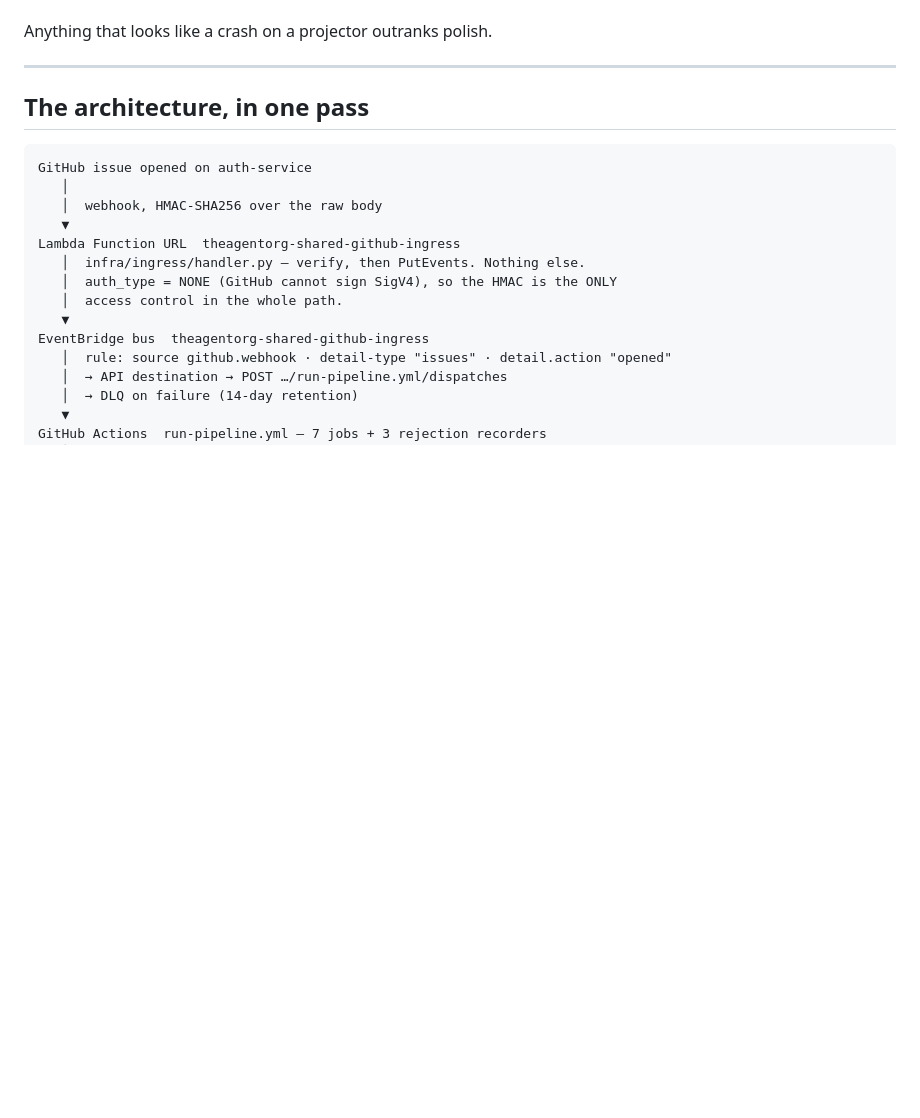
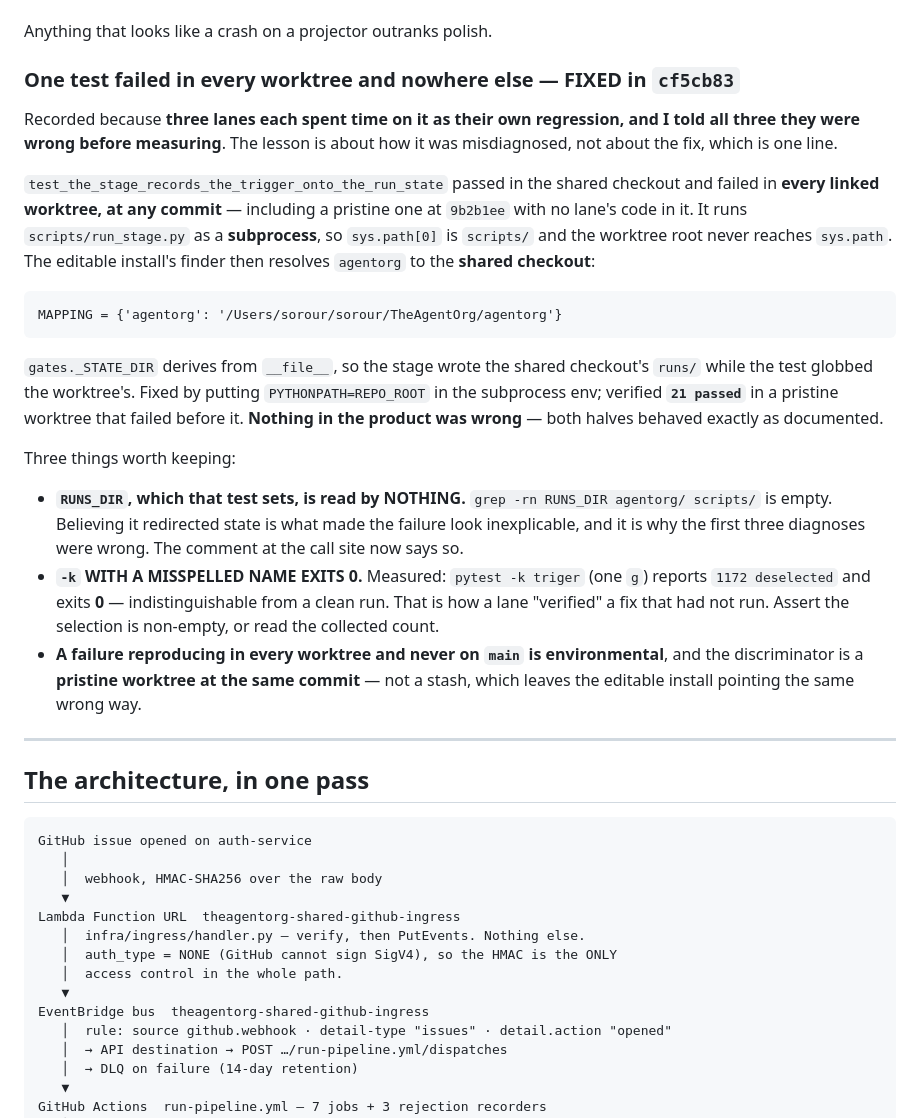
Before and after one commit to mohamedsorour1998/TheAgentOrg, a Markdown page: CLAUDE.md, the part around the change. Rendered like a GitHub page; blank space fills up the shorter version.

Commit message:
docs: the worktree test failure, and how three lanes misdiagnosed it
cf5cb83 fixed the one-line cause. This records the misdiagnosis, which cost more
than the fix: three lanes read the failure as their own regression, and I told all
three they were wrong before I had measured a pristine worktree.

Two instruments were broken, and both are worth more than the note itself:

  RUNS_DIR is read by nothing. grep -rn RUNS_DIR agentorg/ scripts/ is empty.
  Every diagnosis assumed it redirected state, so nobody looked at the editable
  install's MAPPING, which is where the answer was.

  pytest -k triger (one g) exits 0 with 1172 deselected. A lane confirmed a fix
  that had never run, and the output is indistinguishable from a clean run.

The discriminator for "environmental, not mine" is a pristine worktree at the same
commit. A stash is not one: it leaves the editable install pointing the same wrong
way, which is why stashing reproduced the failure and looked like proof of the
opposite.

Co-Authored-By: Claude Opus 5 (1M context) <noreply@anthropic.com>

````diff
--- a/CLAUDE.md
+++ b/CLAUDE.md
@@ -69,6 +69,41 @@ machine means the skips are broken.
 
 Anything that looks like a crash on a projector outranks polish.
 
+### One test failed in every worktree and nowhere else — FIXED in `cf5cb83`
+
+Recorded because **three lanes each spent time on it as their own regression, and I
+told all three they were wrong before measuring**. The lesson is about how it was
+misdiagnosed, not about the fix, which is one line.
+
+`test_the_stage_records_the_trigger_onto_the_run_state` passed in the shared checkout
+and failed in **every linked worktree, at any commit** — including a pristine one at
+`9b2b1ee` with no lane's code in it. It runs `scripts/run_stage.py` as a **subprocess**,
+so `sys.path[0]` is `scripts/` and the worktree root never reaches `sys.path`. The
+editable install's finder then resolves `agentorg` to the **shared checkout**:
+
+```
+MAPPING = {'agentorg': '/Users/sorour/sorour/TheAgentOrg/agentorg'}
+```
+
+`gates._STATE_DIR` derives from `__file__`, so the stage wrote the shared checkout's
+`runs/` while the test globbed the worktree's. Fixed by putting `PYTHONPATH=REPO_ROOT`
+in the subprocess env; verified **`21 passed`** in a pristine worktree that failed
+before it. **Nothing in the product was wrong** — both halves behaved exactly as
+documented.
+
+Three things worth keeping:
+
+- **`RUNS_DIR`, which that test sets, is read by NOTHING.** `grep -rn RUNS_DIR
+  agentorg/ scripts/` is empty. Believing it redirected state is what made the failure
+  look inexplicable, and it is why the first three diagnoses were wrong. The comment at
+  the call site now says so.
+- **`-k` WITH A MISSPELLED NAME EXITS 0.** Measured: `pytest -k triger` (one `g`)
+  reports `1172 deselected` and exits **0** — indistinguishable from a clean run. That
+  is how a lane "verified" a fix that had not run. Assert the selection is non-empty, or
+  read the collected count.
+- **A failure reproducing in every worktree and never on `main` is environmental**, and
+  the discriminator is a **pristine worktree at the same commit** — not a stash, which
+  leaves the editable install pointing the same wrong way.
 
 ---
 
````
